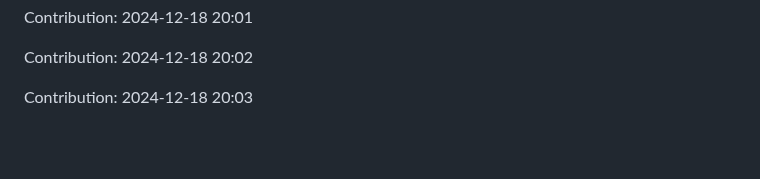
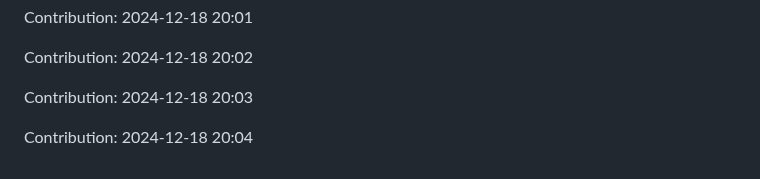
Before and after one commit to anand16-info/mystictouch, a Markdown page: README.md, the part around the change. Drawn GitHub-style; blank space fills up the shorter version.

Commit message:
"Contribution: 2024-12-18 20:04"

```diff
--- a/README.md
+++ b/README.md
@@ -911,3 +911,5 @@ Contribution: 2024-12-18 20:01
 Contribution: 2024-12-18 20:02
 
 Contribution: 2024-12-18 20:03
+
+Contribution: 2024-12-18 20:04
```
